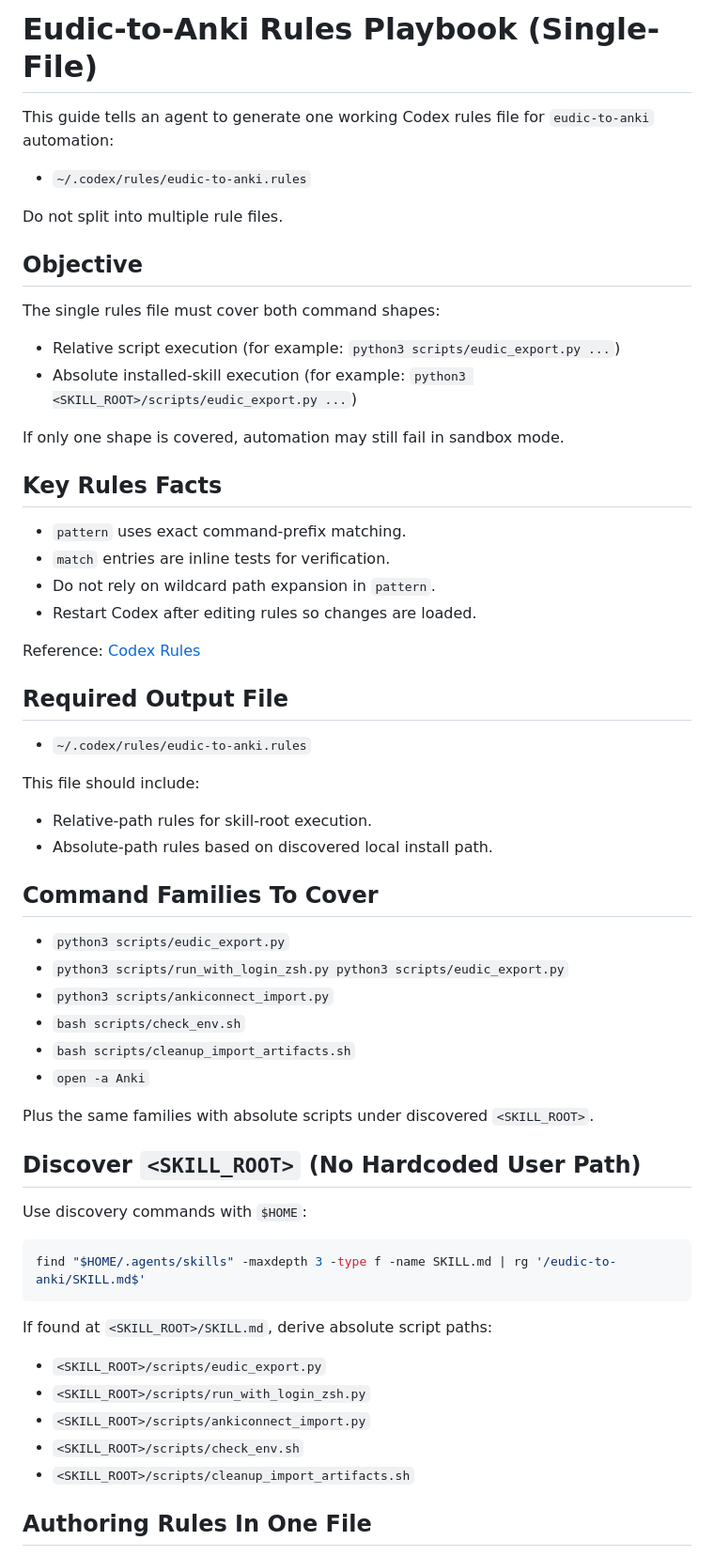
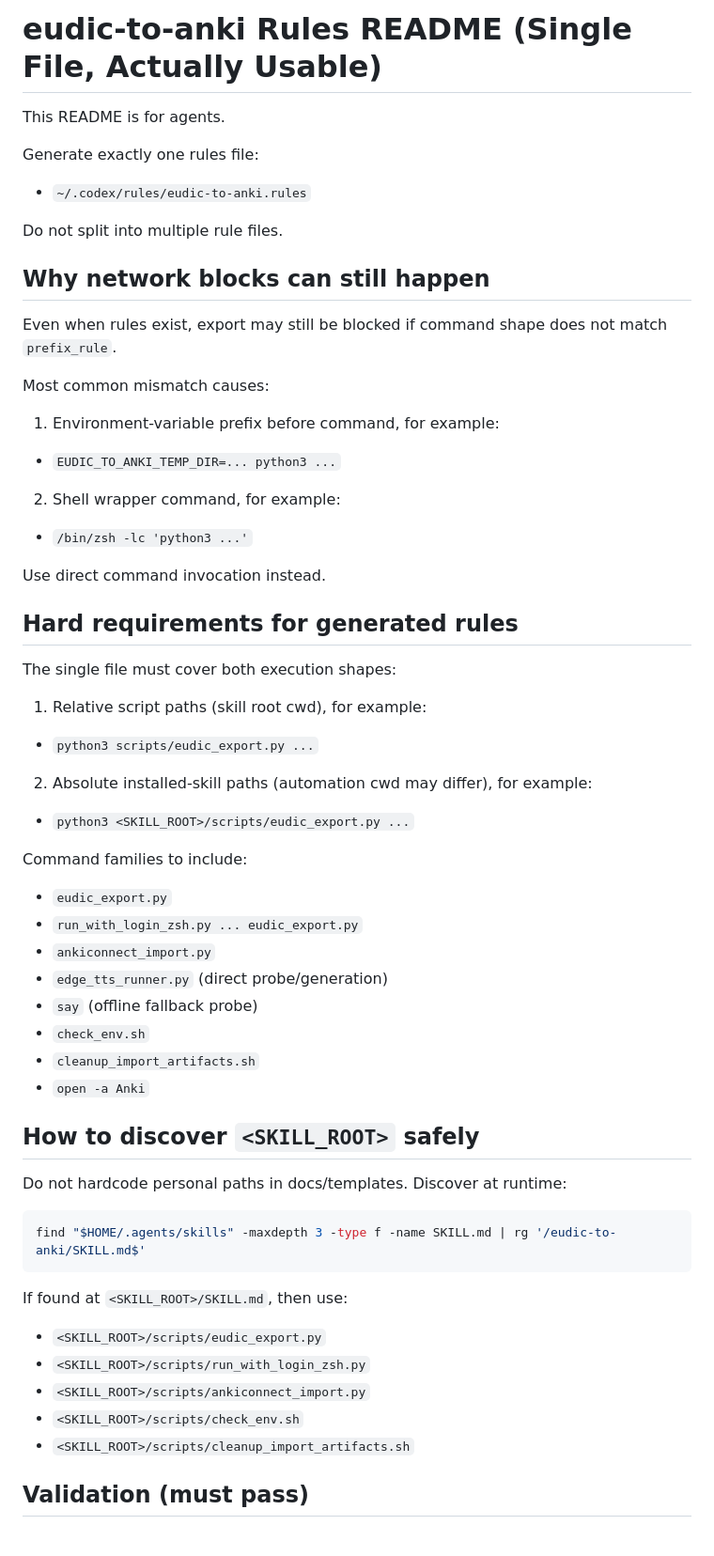
Before and after one commit to trvs-lab/eudic-to-anki-skills, a Markdown page: skills/eudic-to-anki/RULES_README.md, the part around one of its changes. Shown at 94% size. Rendered like a GitHub page.

Commit message:
docs: 重写规则说明并补充校验清单
- 明确单文件规则生成目标与命令匹配约束
- 新增 Edge-TTS 与 say 命令的策略校验示例

Made-with: Cursor

````diff
--- a/skills/eudic-to-anki/RULES_README.md
+++ b/skills/eudic-to-anki/RULES_README.md
@@ -1,59 +1,56 @@
-# Eudic-to-Anki Rules Playbook (Single-File)
+# eudic-to-anki Rules README (Single File, Actually Usable)
 
-This guide tells an agent to generate one working Codex rules file for
-`eudic-to-anki` automation:
+This README is for agents.
+
+Generate exactly one rules file:
 
 - `~/.codex/rules/eudic-to-anki.rules`
 
 Do not split into multiple rule files.
 
-## Objective
+## Why network blocks can still happen
 
-The single rules file must cover both command shapes:
+Even when rules exist, export may still be blocked if command shape does not match `prefix_rule`.
 
-- Relative script execution (for example: `python3 scripts/eudic_export.py ...`)
-- Absolute installed-skill execution (for example: `python3 <SKILL_ROOT>/scripts/eudic_export.py ...`)
+Most common mismatch causes:
 
-If only one shape is covered, automation may still fail in sandbox mode.
+1. Environment-variable prefix before command, for example:
+  - `EUDIC_TO_ANKI_TEMP_DIR=... python3 ...`
+2. Shell wrapper command, for example:
+  - `/bin/zsh -lc 'python3 ...'`
 
-## Key Rules Facts
+Use direct command invocation instead.
 
-- `pattern` uses exact command-prefix matching.
-- `match` entries are inline tests for verification.
-- Do not rely on wildcard path expansion in `pattern`.
-- Restart Codex after editing rules so changes are loaded.
+## Hard requirements for generated rules
 
-Reference: [Codex Rules](https://developers.openai.com/codex/rules)
+The single file must cover both execution shapes:
 
-## Required Output File
+1. Relative script paths (skill root cwd), for example:
+  - `python3 scripts/eudic_export.py ...`
+2. Absolute installed-skill paths (automation cwd may differ), for example:
+  - `python3 <SKILL_ROOT>/scripts/eudic_export.py ...`
 
-- `~/.codex/rules/eudic-to-anki.rules`
+Command families to include:
 
-This file should include:
-
-- Relative-path rules for skill-root execution.
-- Absolute-path rules based on discovered local install path.
-
-## Command Families To Cover
-
-- `python3 scripts/eudic_export.py`
-- `python3 scripts/run_with_login_zsh.py python3 scripts/eudic_export.py`
-- `python3 scripts/ankiconnect_import.py`
-- `bash scripts/check_env.sh`
-- `bash scripts/cleanup_import_artifacts.sh`
+- `eudic_export.py`
+- `run_with_login_zsh.py ... eudic_export.py`
+- `ankiconnect_import.py`
+- `edge_tts_runner.py` (direct probe/generation)
+- `say` (offline fallback probe)
+- `check_env.sh`
+- `cleanup_import_artifacts.sh`
 - `open -a Anki`
 
-Plus the same families with absolute scripts under discovered `<SKILL_ROOT>`.
+## How to discover `<SKILL_ROOT>` safely
 
-## Discover `<SKILL_ROOT>` (No Hardcoded User Path)
-
-Use discovery commands with `$HOME`:
+Do not hardcode personal paths in docs/templates.
+Discover at runtime:
 
 ```bash
 find "$HOME/.agents/skills" -maxdepth 3 -type f -name SKILL.md | rg '/eudic-to-anki/SKILL.md$'
 ```
 
-If found at `<SKILL_ROOT>/SKILL.md`, derive absolute script paths:
+If found at `<SKILL_ROOT>/SKILL.md`, then use:
 
 - `<SKILL_ROOT>/scripts/eudic_export.py`
 - `<SKILL_ROOT>/scripts/run_with_login_zsh.py`
@@ -61,5 +58,5 @@ If found at `<SKILL_ROOT>/SKILL.md`, derive absolute script paths:
 - `<SKILL_ROOT>/scripts/check_env.sh`
 - `<SKILL_ROOT>/scripts/cleanup_import_artifacts.sh`
 
-## Authoring Rules In One File
+## Validation (must pass)
 
````
Also changed, not shown: other parts of skills/eudic-to-anki/RULES_README.md (+15 -20 lines).
